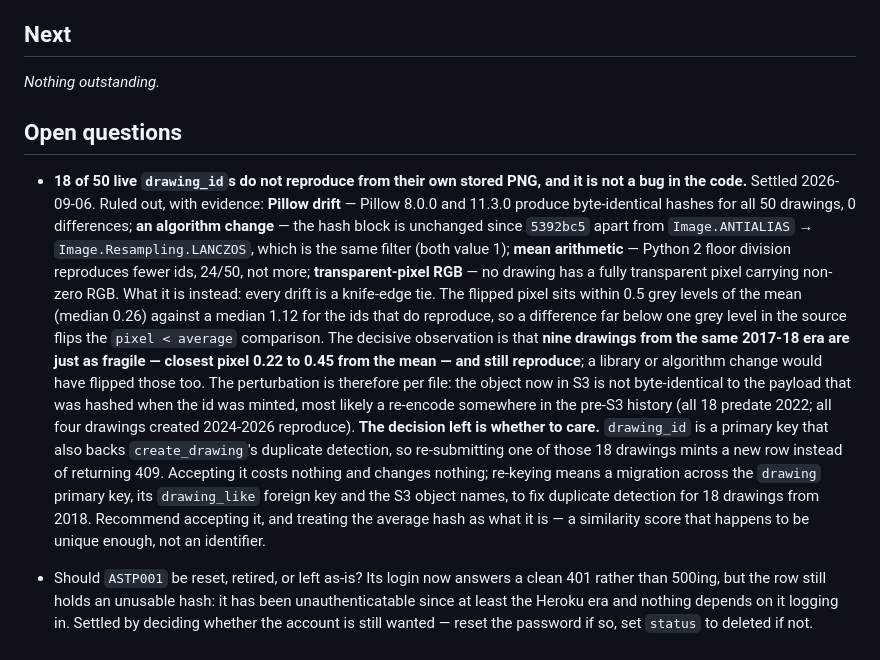
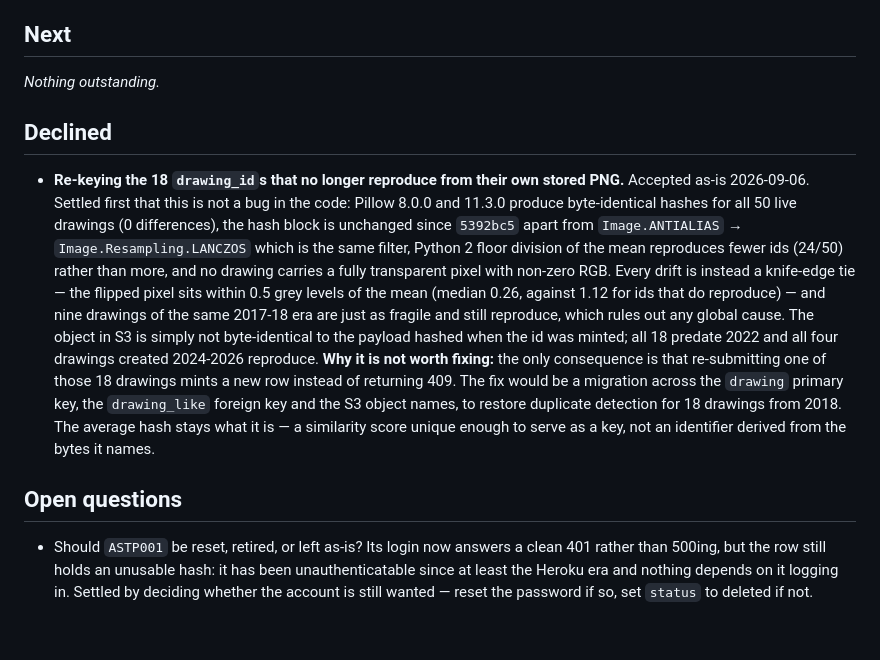
Before and after one commit to estherh5/api.crystalprism.io, a Markdown page: ROADMAP.md, the part around the change. Drawn GitHub-style.

Commit message:
Decline re-keying the 18 drifted drawing ids
The only consequence is that re-submitting one of those drawings mints a new
row instead of returning 409; the fix would be a migration across the drawing
primary key, the drawing_like foreign key and the S3 object names.

Co-Authored-By: Claude Opus 5 (1M context) <noreply@anthropic.com>
Claude-Session: https://claude.ai/code/session_01YSV5uRaSbx5LHEXB5sBL2p

```diff
--- a/ROADMAP.md
+++ b/ROADMAP.md
@@ -49,30 +49,26 @@ Committed doc, not scratch. Kept current by hand as work ships.
 
 _Nothing outstanding._
 
+## Declined
+
+- **Re-keying the 18 `drawing_id`s that no longer reproduce from their own stored PNG.** Accepted
+  as-is 2026-09-06. Settled first that this is not a bug in the code: Pillow 8.0.0 and 11.3.0
+  produce byte-identical hashes for all 50 live drawings (0 differences), the hash block is
+  unchanged since `5392bc5` apart from `Image.ANTIALIAS` → `Image.Resampling.LANCZOS` which is the
+  same filter, Python 2 floor division of the mean reproduces fewer ids (24/50) rather than more,
+  and no drawing carries a fully transparent pixel with non-zero RGB. Every drift is instead a
+  knife-edge tie — the flipped pixel sits within 0.5 grey levels of the mean (median 0.26, against
+  1.12 for ids that do reproduce) — and nine drawings of the same 2017-18 era are just as fragile
+  and still reproduce, which rules out any global cause. The object in S3 is simply not
+  byte-identical to the payload hashed when the id was minted; all 18 predate 2022 and all four
+  drawings created 2024-2026 reproduce.
+  **Why it is not worth fixing:** the only consequence is that re-submitting one of those 18
+  drawings mints a new row instead of returning 409. The fix would be a migration across the
+  `drawing` primary key, the `drawing_like` foreign key and the S3 object names, to restore
+  duplicate detection for 18 drawings from 2018. The average hash stays what it is — a similarity
+  score unique enough to serve as a key, not an identifier derived from the bytes it names.
+
 ## Open questions
-
-- **18 of 50 live `drawing_id`s do not reproduce from their own stored PNG, and it is not a bug
-  in the code.** Settled 2026-09-06. Ruled out, with evidence: **Pillow drift** — Pillow 8.0.0 and
-  11.3.0 produce byte-identical hashes for all 50 drawings, 0 differences; **an algorithm change**
-  — the hash block is unchanged since `5392bc5` apart from `Image.ANTIALIAS` →
-  `Image.Resampling.LANCZOS`, which is the same filter (both value 1); **mean arithmetic** —
-  Python 2 floor division reproduces fewer ids, 24/50, not more; **transparent-pixel RGB** — no
-  drawing has a fully transparent pixel carrying non-zero RGB. What it is instead: every drift is
-  a knife-edge tie. The flipped pixel sits within 0.5 grey levels of the mean (median 0.26)
-  against a median 1.12 for the ids that do reproduce, so a difference far below one grey level
-  in the source flips the `pixel < average` comparison. The decisive observation is that **nine
-  drawings from the same 2017-18 era are just as fragile — closest pixel 0.22 to 0.45 from the
-  mean — and still reproduce**; a library or algorithm change would have flipped those too. The
-  perturbation is therefore per file: the object now in S3 is not byte-identical to the payload
-  that was hashed when the id was minted, most likely a re-encode somewhere in the pre-S3 history
-  (all 18 predate 2022; all four drawings created 2024-2026 reproduce).
-  **The decision left is whether to care.** `drawing_id` is a primary key that also backs
-  `create_drawing`'s duplicate detection, so re-submitting one of those 18 drawings mints a new
-  row instead of returning 409. Accepting it costs nothing and changes nothing; re-keying means a
-  migration across the `drawing` primary key, its `drawing_like` foreign key and the S3 object
-  names, to fix duplicate detection for 18 drawings from 2018. Recommend accepting it, and
-  treating the average hash as what it is — a similarity score that happens to be unique enough,
-  not an identifier.
 
 - Should `ASTP001` be reset, retired, or left as-is? Its login now answers a clean 401 rather
   than 500ing, but the row still holds an unusable hash: it has been unauthenticatable since at
```
